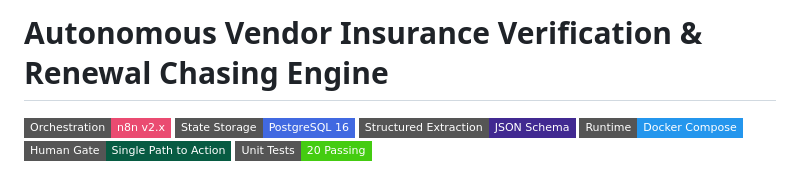
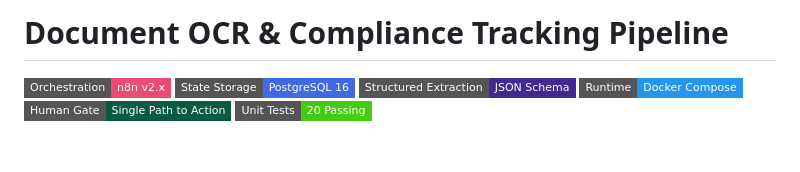
Before and after one commit to SambhavJain26/document-ocr-compliance-pipeline, a Markdown page: README.md, the part around the change. Drawn GitHub-style; badges without logos; blank space fills up the shorter version.

Commit message:
docs: update project title to enterprise naming standard in README and CASE_STUDY

```diff
--- a/README.md
+++ b/README.md
@@ -1,4 +1,4 @@
-# Autonomous Vendor Insurance Verification & Renewal Chasing Engine
+# Document OCR & Compliance Tracking Pipeline
 
 [![n8n](https://img.shields.io/badge/Orchestration-n8n_v2.x-EA4B71?style=flat-square&logo=n8n)](https://n8n.io)
 [![PostgreSQL](https://img.shields.io/badge/State_Storage-PostgreSQL_16-4169E1?style=flat-square&logo=postgresql)](https://www.postgresql.org)
```
Also changed, not shown: CASE_STUDY.md (+2 -2 lines).
